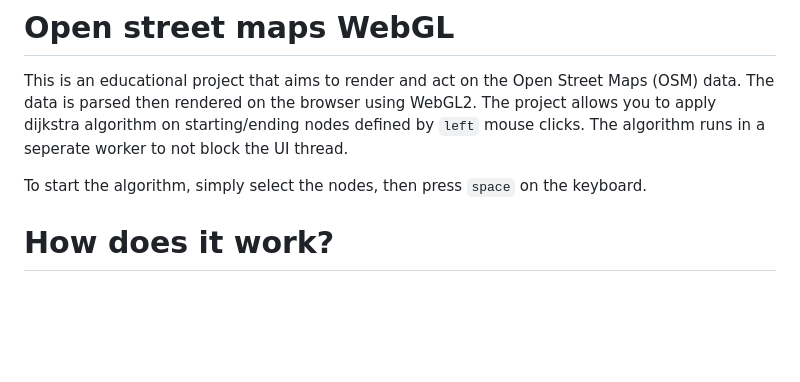
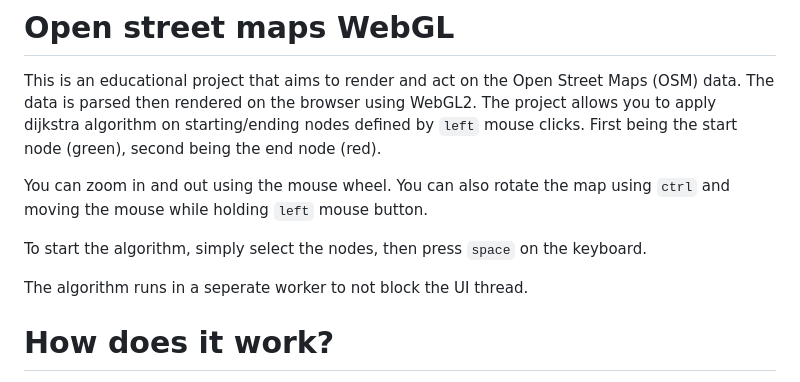
Before and after one commit to moalhaddar/openstreetmaps-webgl, a Markdown page: README.md, the part around the change. Drawn GitHub-style; blank space fills up the shorter version.

Commit message:
Added controls in the readme

```diff
--- a/README.md
+++ b/README.md
@@ -1,9 +1,13 @@
 # Open street maps WebGL
 This is an educational project that aims to render and act on the Open Street Maps (OSM) data.
 The data is parsed then rendered on the browser using WebGL2. The project allows you to apply dijkstra algorithm
-on starting/ending nodes defined by `left` mouse clicks. The algorithm runs in a seperate worker to not block the UI thread.
+on starting/ending nodes defined by `left` mouse clicks. First being the start node (green), second being the end node (red).
+
+You can zoom in and out using the mouse wheel. You can also rotate the map using `ctrl` and moving the mouse while holding `left` mouse button.
 
 To start the algorithm, simply select the nodes, then press `space` on the keyboard.
+
+The algorithm runs in a seperate worker to not block the UI thread.
 
 # How does it work?
 The data is processed as nodes. Each node is a point in earth coordinates (longitude, latitude). The distance between the nodes (read coordinates) is computed using the [haversine formula](https://en.wikipedia.org/wiki/Haversine_formula). A graph is built as an adjacency matrix, and the weights are simply the distances compued using haversine formula. The graph is built with partial data that only represents the highways with specific values to avoid running the algorithm on pedestrain/walk-only/private spaces nodes, while not perfect, it tends to do roughly a great job in determining the closest path.
```
